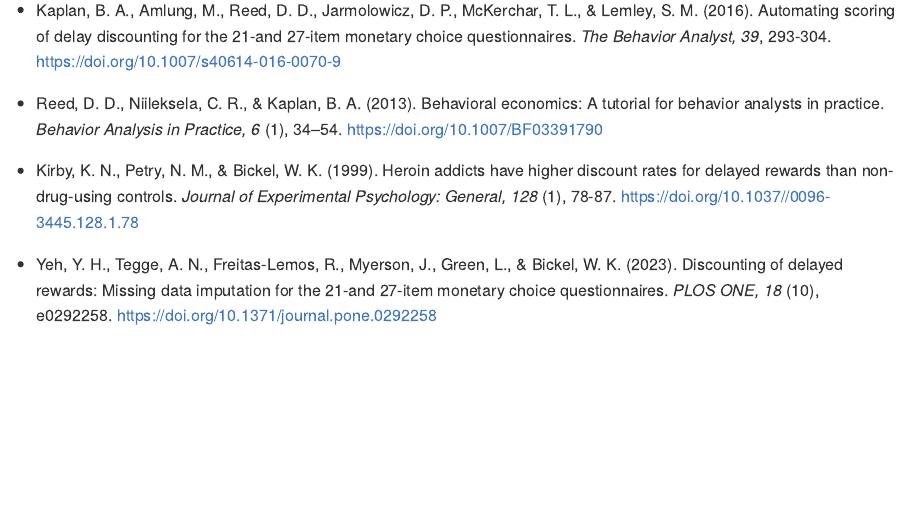
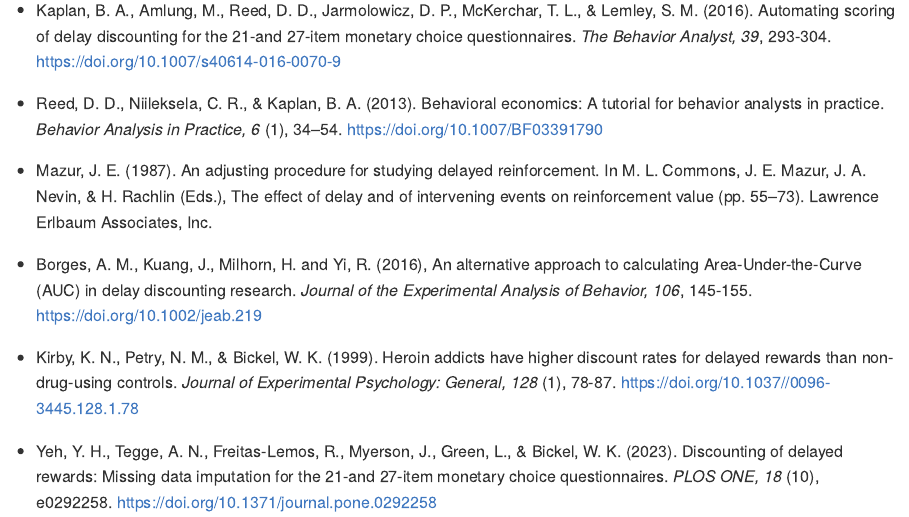
Before and after one commit to brentkaplan/beezdiscounting, an R Markdown document (README.Rmd): the page in a window 1100 px wide, from 4190 px down. The pictures show the output file README.md that the author committed with the source, drawn offline in the style of GitHub; badge pictures from the web are left out.

Commit message:
update readme with references

```diff
--- a/README.Rmd
+++ b/README.Rmd
@@ -461,6 +461,16 @@
 A tutorial for behavior analysts in practice. *Behavior Analysis in Practice, 6*
 (1), 34–54. https://doi.org/10.1007/BF03391790
 
+- Mazur, J. E. (1987). An adjusting procedure for studying delayed reinforcement.
+In M. L. Commons, J. E. Mazur, J. A. Nevin, & H. Rachlin (Eds.), The effect of
+delay and of intervening events on reinforcement value (pp. 55–73).
+Lawrence Erlbaum Associates, Inc.
+
+- Borges, A. M., Kuang, J., Milhorn, H. and Yi, R. (2016), An alternative
+approach to calculating Area-Under-the-Curve (AUC) in delay discounting
+research. *Journal of the Experimental Analysis of Behavior, 106*, 145-155.
+https://doi.org/10.1002/jeab.219
+
 - Kirby, K. N., Petry, N. M., & Bickel, W. K. (1999). Heroin addicts have
 higher discount rates for delayed rewards than non-drug-using controls.
 *Journal of Experimental Psychology: General, 128* (1), 78-87.
```
Also changed, not shown: README.md.
